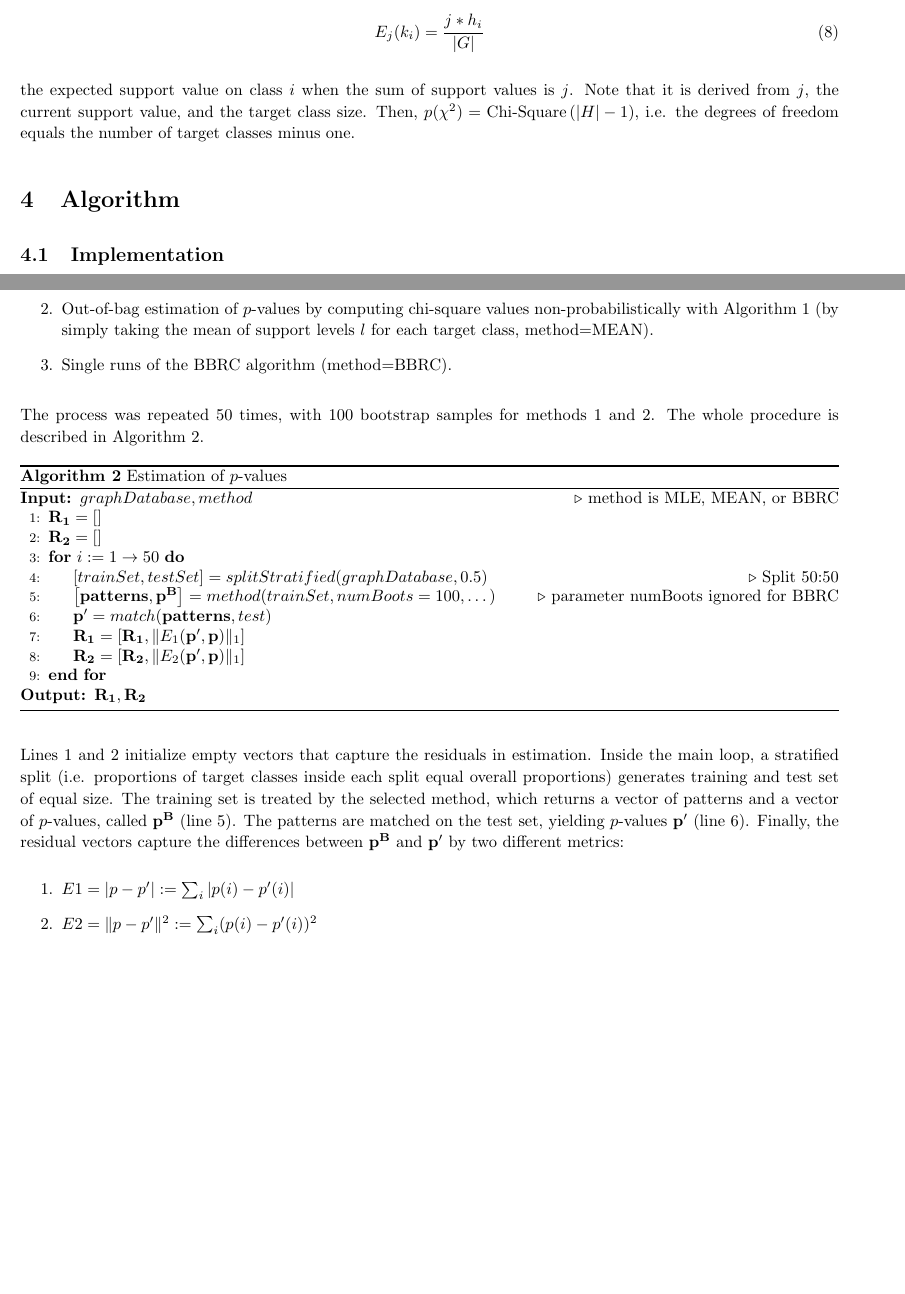
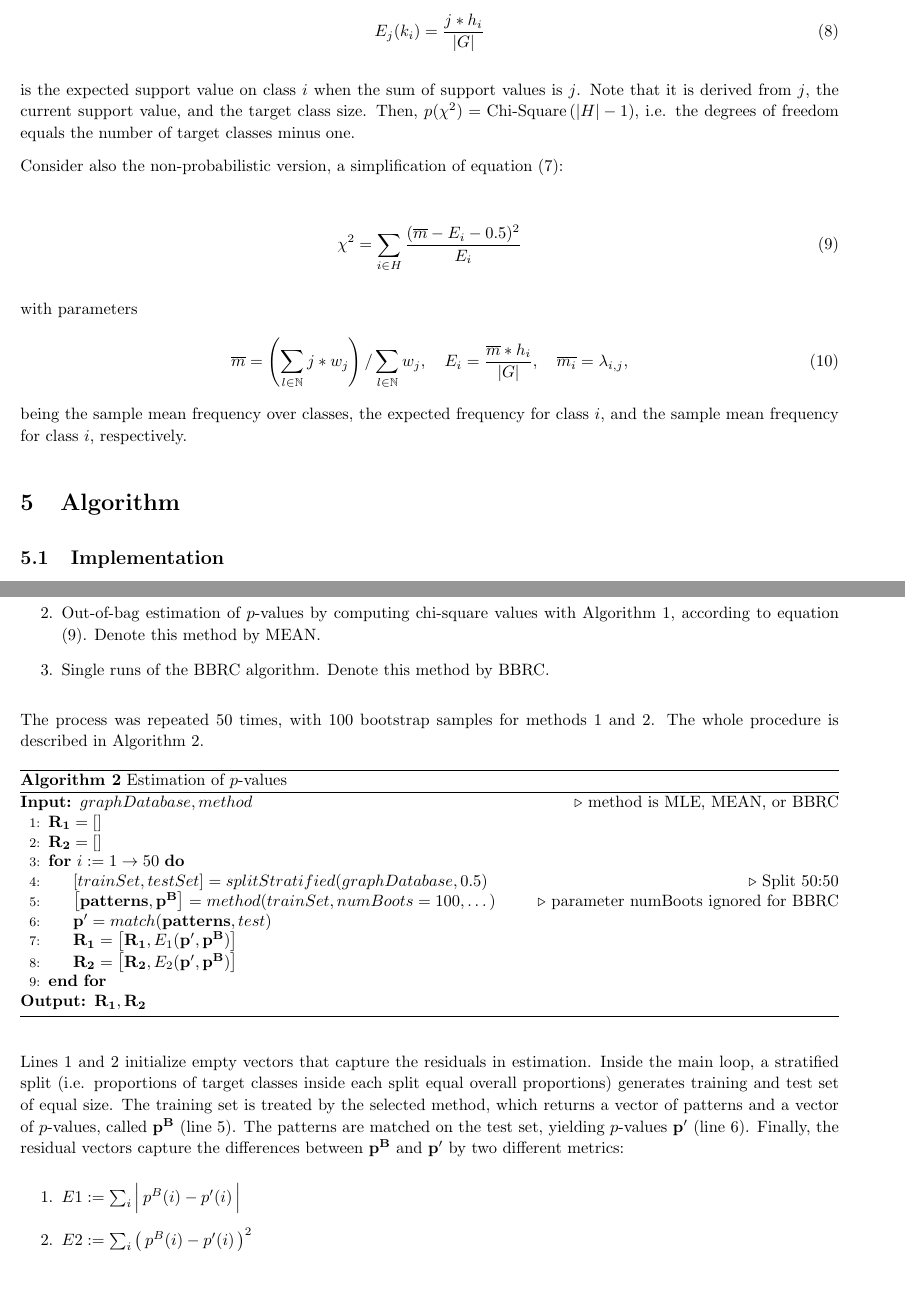
Before and after one commit to amaunz/bbrc-sample, a LaTeX document (doc/bbrc-sample.tex): two parts of pages 3 and 4 of 5 before the commit and two parts of pages 3 and 5 of 5 after it, joined at a grey line, cut so that both start at the same text, the shorter picture padded with empty space. Compiled offline with pdfLaTeX.

Commit message:
Simple mean estimation

```diff
--- a/doc/bbrc-sample.tex
+++ b/doc/bbrc-sample.tex
@@ -161,7 +164,21 @@ where
   E_j(k_i) = \frac{j * h_i}{\vert G\vert}
 \end{align}
 
-the expected support value on class $i$ when the sum of support values is $j$. Note that it is derived from $j$, the current support value, and the target class size. Then, $p(\chi^2)=\operatorname{Chi-Square}\left(\vert H\vert-1\right)$, i.e. the degrees of freedom equals the number of target classes minus one.
+is the expected support value on class $i$ when the sum of support values is $j$. Note that it is derived from $j$, the current support value, and the target class size. Then, $p(\chi^2)=\operatorname{Chi-Square}\left(\vert H\vert-1\right)$, i.e. the degrees of freedom equals the number of target classes minus one.
+
+Consider also the non-probabilistic version, a simplification of equation (\ref{align:probX2}):
+
+\begin{align}
+  \label{align:ordX2}
+  \chi^2 = \sum_{i \in H} \frac{(\overline{m}-E_i-0.5)^2}{E_i}
+\end{align}
+
+with parameters
+\begin{align}
+  \overline{m}=\left( \sum_{l \in \mathbb{N}} j*w_{j} \right) / \sum_{l \in \mathbb{N}} w_{j}, \quad E_i = \frac{\overline{m} * h_i}{\vert G\vert}, \quad \overline{m_i}=\lambda_{i,j},
+\end{align}
+being the sample mean frequency over classes, the expected frequency for class $i$, and the sample mean frequency for class $i$, respectively.
+
 
 \section{Algorithm}
 
@@ -208,9 +225,9 @@ b) obtained by matching the patterns to an independent test set
 The methods compared are
 
 \begin{enumerate}
-  \item{Out-of-bag estimation of $p$-values by computing chi-square values probabilistically with Algorithm \ref{alg:bbrc-sample} (method=MLE).}
-  \item{Out-of-bag estimation of $p$-values by computing chi-square values non-probabilistically with Algorithm \ref{alg:bbrc-sample} (by simply taking the mean of support levels $l$ for each target class, method=MEAN).}
-  \item{Single runs of the BBRC algorithm (method=BBRC).}
+  \item{Out-of-bag estimation of $p$-values by computing chi-square values with Algorithm \ref{alg:bbrc-sample}, according to equation (\ref{align:probX2}). Denote this method by MLE.}
+  \item{Out-of-bag estimation of $p$-values by computing chi-square values with Algorithm \ref{alg:bbrc-sample}, according to equation (\ref{align:ordX2}). Denote this method by MEAN.}
+  \item{Single runs of the BBRC algorithm. Denote this method by BBRC.}
 \end{enumerate}
 
 The process was repeated 50 times, with 100 bootstrap samples for methods 1 and 2. The whole procedure is described in Algorithm \ref{alg:pValEstimate}.
@@ -225,8 +242,8 @@ The process was repeated 50 times, with 100 bootstrap samples for methods 1 and
     \State $[trainSet, testSet] = splitStratified(graphDatabase,0.5)$ \Comment{Split 50:50}
     \State $\left[ \mathbf{patterns}, \mathbf{p^B} \right] = method(trainSet,numBoots=100,\dots)$ \Comment{parameter numBoots ignored for BBRC}
     \State $\mathbf{p'} = match(\mathbf{patterns}, test)$
-    \State $ \mathbf{R_1} = \left[ \mathbf{R_1},\| E_1(\mathbf{p'}, \mathbf{p})\|_1 \right]$
-    \State $ \mathbf{R_2} = \left[ \mathbf{R_2},\| E_2(\mathbf{p'}, \mathbf{p})\|_1 \right]$
+    \State $ \mathbf{R_1} = \left[ \mathbf{R_1}, E_1(\mathbf{p'}, \mathbf{p^B}) \right]$
+    \State $ \mathbf{R_2} = \left[ \mathbf{R_2}, E_2(\mathbf{p'}, \mathbf{p^B}) \right]$
   \EndFor
   \Ensure $\mathbf{R_1},\mathbf{R_2}$
 \end{algorithmic}
@@ -234,8 +251,8 @@ The process was repeated 50 times, with 100 bootstrap samples for methods 1 and
 
 Lines 1 and 2 initialize empty vectors that capture the residuals in estimation. Inside the main loop, a stratified split (i.e. proportions of target classes inside each split equal overall proportions) generates training and test set of equal size. The training set is treated by the selected method, which returns a vector of patterns and a vector of $p$-values, called $\mathbf{p^B}$ (line 5). The patterns are matched on the test set, yielding $p$-values $\mathbf{p'}$ (line 6). Finally, the residual vectors capture the differences between $\mathbf{p^B}$ and  $\mathbf{p'}$ by two different metrics:
 \begin{enumerate}
-  \item $E1 = |p-p'| := \sum_i |p(i) -p'(i)|$
-  \item $E2 = \|p-p'\|^2 := \sum_i (p(i) -p'(i))^2$
+  \item $E1 := \sum_i \Big|\,p^B(i) -p'(i) \,\Big|$
+  \item $E2 := \sum_i \left(\, p^B(i) -p'(i) \,\right)^2$
 \end{enumerate}
 
 
```
Also changed, not shown: doc/bbrc-sample.tex (27 more changed lines), 2 other files.
